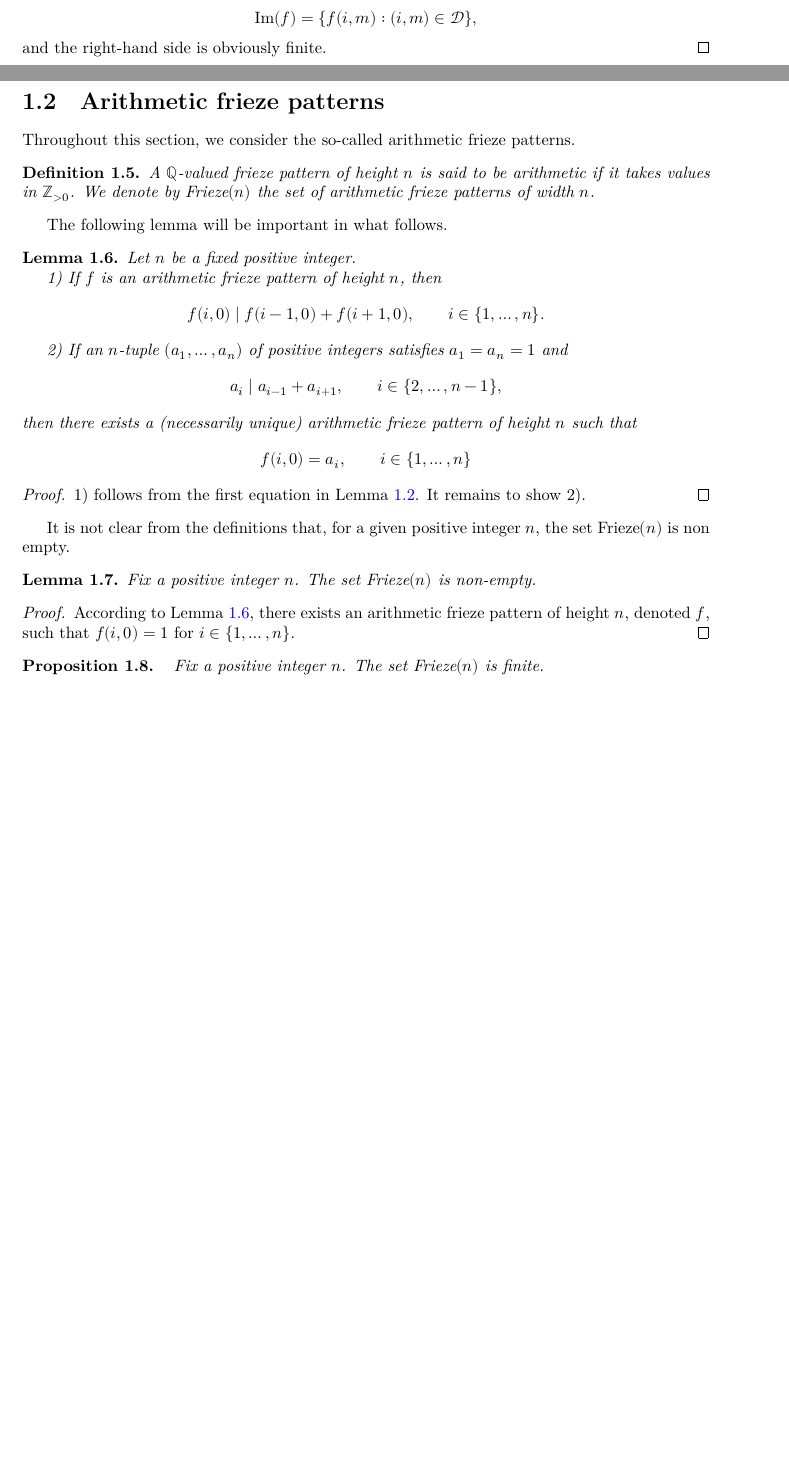
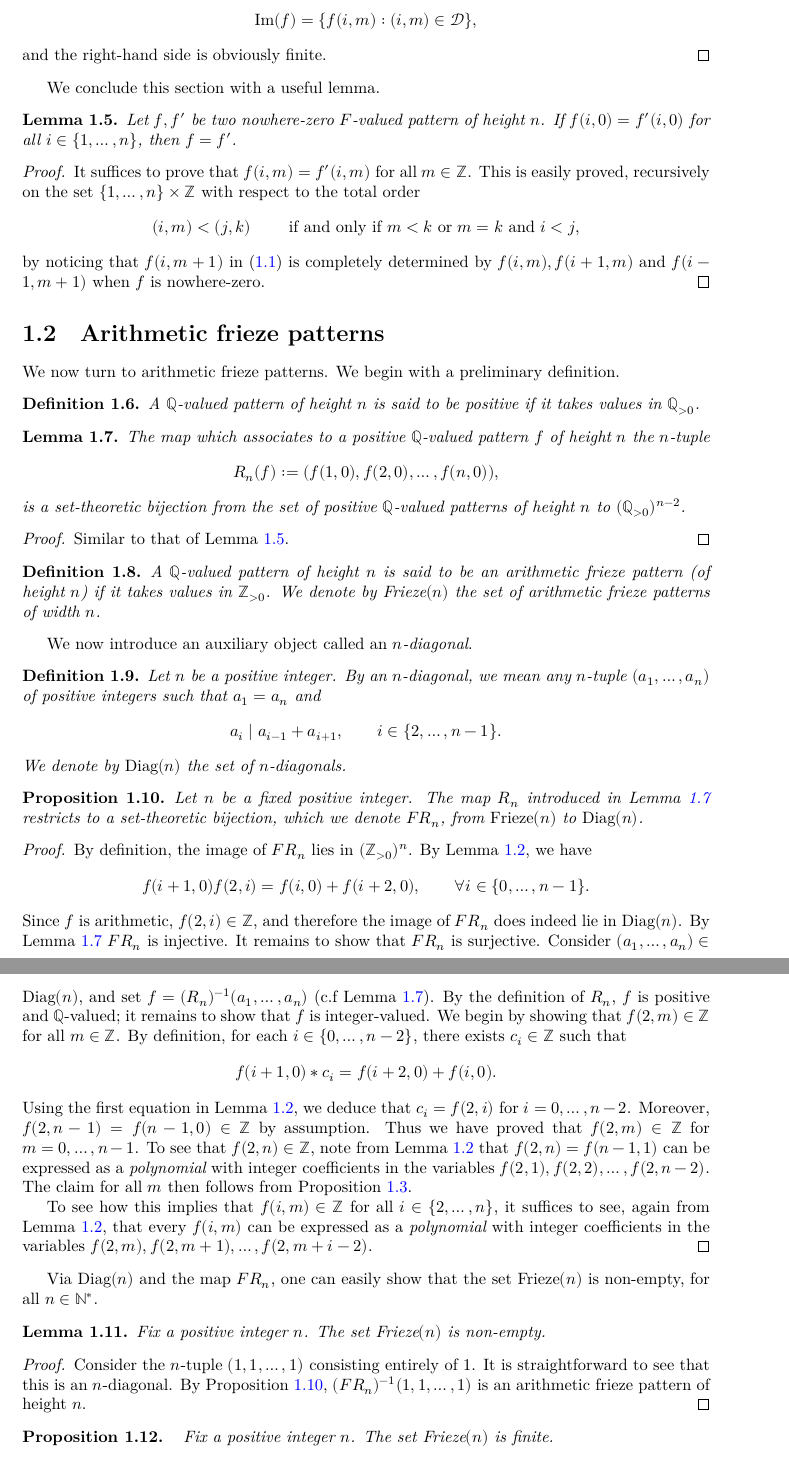
Before and after one commit to Antoine-dSG/frieze_patterns, a LaTeX thesis (blueprint/src/print.tex, which reads blueprint/src/chapter1.tex): two parts of pages 3 and 4 of 6 before the commit and two parts of pages 4 and 5 of 7 after it, joined at a grey line, cut so that both start at the same text, the shorter picture padded with empty space. Compiled offline with XeLaTeX.

Commit message:
completed Latex with proofs section 1

```diff
--- a/blueprint/src/chapter1.tex
+++ b/blueprint/src/chapter1.tex
@@ -124,55 +124,118 @@ An $F$-valued pattern $f$ of height $n$ is said to be {\it nowhere zero} if $f(i
     and the right-hand side is obviously finite.
 \end{proof}
 
+We conclude this section with a useful lemma.
+\begin{lemma}
+    \label{l:testEqualPattern}
+    \lean{testEqualPattern}
+    \uses{def:pattern_n}
+    Let $f,f'$ be two nowhere-zero $F$-valued pattern of height $n$. If $f (i,0) = f' (i,0)$ for all $i \in \{1,\ldots, n\}$, then $f = f'$.
+\end{lemma}
+\begin{proof}
+    It suffices to prove that $f (i,m) = f '(i,m)$ for all $m \in \mathbb{Z}$. This is easily proved, recursively on the set
+    $\{1,\ldots, n\} \times \mathbb{Z}$ with respect to the total order
+    \[
+        (i,m) < (j,k) \qquad \text{ if and only if } m < k \text{ or } m=k \text{ and } i < j,
+    \]
+    by noticing that $f(i,m+1)$ in \eqref{eq:diamond} is completely determined by $f(i,m), f (i+1,m)$ and $f (i-1,m+1)$ when
+    $f$ is nowhere-zero.
+\end{proof}
+
 \section{Arithmetic frieze patterns}
-Throughout this section, we consider the so-called arithmetic frieze patterns.
+We now turn to arithmetic frieze patterns. We begin with a preliminary definition.
+
+\begin{definition}
+    \label{def:positivePattern}
+    \lean{positivePattern_n}
+    \uses{def:pattern_n}
+    A $\mathbb{Q}$-valued pattern of height $n$ is said to be positive if it takes values in $\mathbb{Q}_{>0}$.
+\end{definition}
+
+
+\begin{lemma}
+    \label{l:positivePatternCharact}
+    \lean{positivePatternCharact}
+    \uses{def:pattern_n}
+    The map which associates to a positive $\mathbb{Q}$-valued pattern $f$ of height $n$ the $n$-tuple
+    \[
+       R_n(f) :=  (f(1,0), f (2,0), \ldots, f(n,0)),
+    \]
+    is a set-theoretic bijection from the set of positive $\mathbb{Q}$-valued patterns of height $n$ to
+    $(\mathbb{Q}_{>0})^{n-2}$.
+\end{lemma}
+\begin{proof}
+    Similar to that of Lemma \ref{l:testEqualPattern}.
+\end{proof}
 
 \begin{definition}
     \label{def:arith_fp}
     \uses{def:pattern_n}
     \lean{arith_fp}
-        A $\mathbb{Q}$-valued frieze pattern of height $n$ is said to be \textit{arithmetic} if it takes values in $\mathbb{Z}_{>0}$.
+        A $\mathbb{Q}$-valued pattern of height $n$ is said to be an \textit{arithmetic frieze pattern} (of height $n$) if it takes values in $\mathbb{Z}_{>0}$.
         We denote by Frieze$(n)$ the set of arithmetic frieze patterns of width $n$.
 \end{definition}
 
-The following lemma will be important in what follows.
-\begin{lemma}
-    \label{l:testCriteria}
+We now introduce an auxiliary object called an {\it $n$-diagonal}.
+\begin{definition}
+    \label{def:n-diag}
+    Let $n$ be a positive integer. By an $n$-diagonal, we mean any $n$-tuple $(a_1,\ldots, a_n)$ of positive integers
+    such that $a_1 = a_n$ and
+    \[
+        a_i \mid a_{i-1} + a_{i+1}, \qquad i \in \{2, \ldots, n-1\}.
+    \]
+    We denote by ${\rm Diag}(n)$ the set of $n$-diagonals.
+\end{definition}
+
+
+
+\begin{proposition}
+    \label{prop:testCriteria}
     \uses{def:arith_fp}
     \lean{testCriteria1,testCriteria2}
-    Let $n$ be a fixed positive integer.
+    Let $n$ be a fixed positive integer. The map $R_n$ introduced in Lemma \ref{l:positivePatternCharact} restricts
+    to a set-theoretic bijection, which we denote $FR_n$, from ${\rm Frieze}(n)$ to ${\rm Diag}(n)$.
+\end{proposition}
+\begin{proof}
+    By definition, the image of $FR_n$ lies in $(\mathbb{Z}_{>0})^n$. By Lemma \ref{l:pattern_nContinuant}, we have
+    \[
+        f (i+1,0) f (2,i) = f (i,0) + f (i+2, 0), \qquad \forall i \in \{0,\ldots, n-1\}.
+    \]
+    Since $f$ is arithmetic, $f (2,i) \in \mathbb{Z}$, and therefore the image of $FR_n$ does indeed lie in Diag$(n)$.
+    By Lemma \ref{l:positivePatternCharact} $FR_n$ is injective. It
+    remains to show that $FR_n$ is surjective. Consider $(a_1, \ldots, a_n) \in {\rm Diag}(n)$, and set $f = (R_n)^{-1}(a_1, \ldots, a_n)$
+    (c.f Lemma \ref{l:positivePatternCharact}). By the definition of $R_n$, $f$ is positive and $\mathbb{Q}$-valued;
+    it remains to show that $f$ is integer-valued. We begin by showing that $f (2,m) \in \mathbb{Z}$ for all $m \in \mathbb{Z}$.
+    By definition, for each
+    $i \in \{0,\ldots, n-2\}$, there exists $c_i \in \mathbb{Z}$ such that
+    \[
+        f(i+1,0) * c_i = f (i+2,0) + f (i,0).
+    \]
+    Using the first equation in Lemma \ref{l:pattern_nContinuant}, we deduce that $c_i = f(2,i)$ for $i =0, \ldots, n-2$.
+    Moreover, $ f (2,n-1) = f (n-1,0) \in \mathbb{Z}$ by assumption. Thus we have proved that
+    $f (2,m) \in \mathbb{Z}$ for $m = 0, \ldots, n-1$. To see that $f (2,n) \in \mathbb{Z}$, note from
+    Lemma \ref{l:pattern_nContinuant} that $f (2,n) = f (n-1,1)$ can be expressed as a {\it polynomial} with
+    integer coefficients in the variables $f (2,1), f (2,2),\ldots , f (2,n-2)$. The claim for all $m$ then follows from
+    Proposition \ref{prop:trsltInv}.
 
-    1) If $f$ is an arithmetic frieze pattern of height $n$, then
-    \[
-        f (i,0) \mid f (i-1,0) + f (i+1,0), \qquad i \in \{1, \ldots, n\}.
-    \]
-
-    2) If an $n$-tuple $(a_1, \ldots, a_n)$ of positive integers satisfies $a_1 = a_n =1$ and
-    \[
-        a_i \mid a_{i-1} + a_{i+1}, \qquad i \in \{2, \ldots, n-1\},
-    \]
-    then there exists a (necessarily unique) arithmetic frieze pattern of height $n$ such that
-    \[
-        f(i,0) = a_i, \qquad i \in \{1, \ldots, n\}
-    \]
-\end{lemma}
-\begin{proof}
-    1) follows from the first equation in Lemma \ref{l:pattern_nContinuant}. It remains to show 2).
+    To see how this implies that $f (i,m) \in \mathbb{Z}$ for all $i \in \{2, \ldots, n\}$, it suffices to
+    see, again from Lemma \ref{l:pattern_nContinuant}, that every $f (i,m)$ can be expressed as a {\it polynomial} with
+    integer coefficients in the variables $f (2,m), f (2,m+1),\ldots , f (2,m+i-2)$.
 \end{proof}
 
-It is not clear from the definitions that, for a given positive integer $n$, the set Frieze$(n)$ is non empty.
+Via Diag$(n)$ and the map $FR_n$, one can easily show that the set Frieze$(n)$ is non-empty, for all $n \in \mathbb{N}^*$.
 \begin{lemma}
     \label{l:friezeNonEmpty}
     \lean{friezeNonEmpty}
-    \uses{l:testCriteria}
+    \uses{prop:testCriteria}
     Fix a positive integer $n$. The set Frieze$(n)$ is non-empty.
 \end{lemma}
 \begin{proof}
-    According to Lemma \ref{l:testCriteria}, there exists an arithmetic frieze pattern of height $n$, denoted $f$, such
-    that $f (i,0) = 1$ for $i \in \{1,\ldots , n\}$.
+    Consider the $n$-tuple $(1,1,\ldots, 1)$ consisting entirely of $1$. It is straightforward to see that this is an
+    $n$-diagonal. By Proposition \ref{prop:testCriteria}, $(FR_n)^{-1}(1,1,\ldots, 1)$ is an arithmetic frieze pattern of
+    height $n$.
 \end{proof}
 \begin{proposition}
-    \uses{l:testCriteria}
+    \uses{prop:testCriteria}
     \label{prop:friezeFinite}
     \lean{friezeFinite}
     Fix a positive integer $n$. The set Frieze$(n)$ is finite.
```
Also changed, not shown: blueprint/src/chapter2.tex (+8 -5 lines), blueprint/src/chapter1.tex (2 more changed lines), 2 other files.
